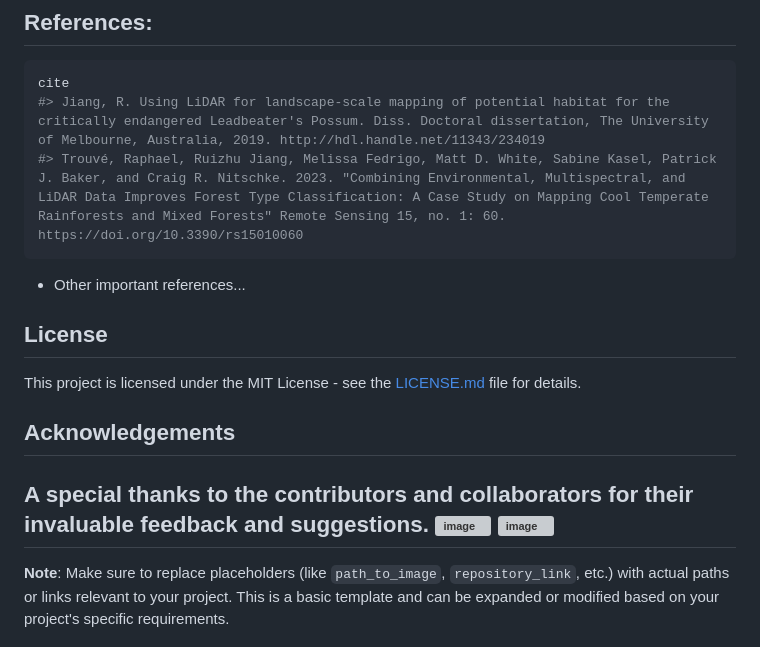
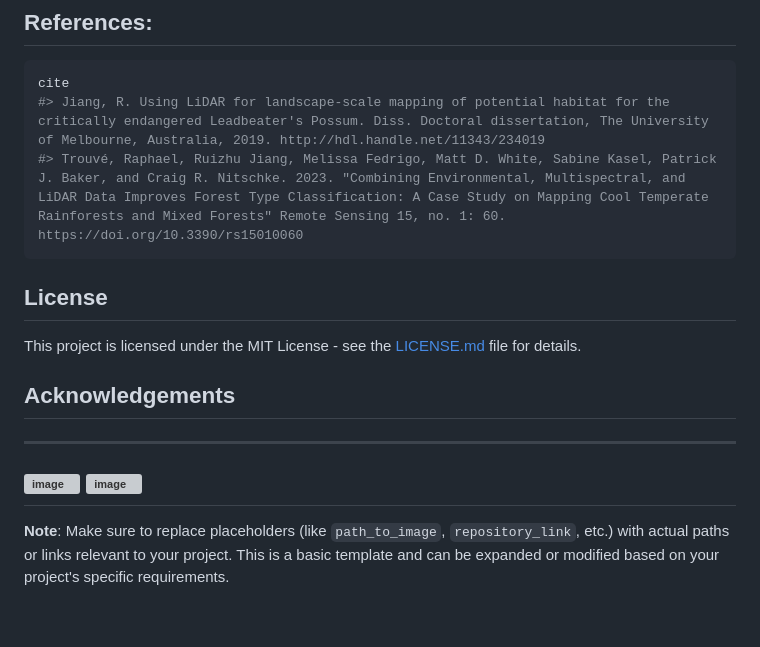
Before and after one commit to ruizhuj/Individual_Tree_Delineation_in_Broadleaf_forest, a Markdown page: README.md, the part around the change printed below. Drawn GitHub-style; blank space fills up the shorter version; grey boxes are pictures that could not be loaded.

````diff
--- a/README.md
+++ b/README.md
@@ -82,7 +82,6 @@ cite
 #> Jiang, R. Using LiDAR for landscape-scale mapping of potential habitat for the critically endangered Leadbeater's Possum. Diss. Doctoral dissertation, The University of Melbourne, Australia, 2019. http://hdl.handle.net/11343/234019
 #> Trouvé, Raphael, Ruizhu Jiang, Melissa Fedrigo, Matt D. White, Sabine Kasel, Patrick J. Baker, and Craig R. Nitschke. 2023. "Combining Environmental, Multispectral, and LiDAR Data Improves Forest Type Classification: A Case Study on Mapping Cool Temperate Rainforests and Mixed Forests" Remote Sensing 15, no. 1: 60. https://doi.org/10.3390/rs15010060
 ```
-- Other important references...
 
 ## License
 
@@ -90,7 +89,7 @@ This project is licensed under the MIT License - see the [LICENSE.md](LICENSE.md
 
 ## Acknowledgements
 
-A special thanks to the contributors and collaborators for their invaluable feedback and suggestions.
+---
 [![image](https://d2glwx35mhbfwf.cloudfront.net/v14.0.0/logo.svg)](https://safes.unimelb.edu.au/research)
 [![image](https://www.ari.vic.gov.au/__data/assets/image/0024/58623/ARI_logo_colour.jpg)](https://www.ari.vic.gov.au/about-us/about-ari)
 ---
````
Also changed, not shown: other parts of README.md (+1 -1 lines).
